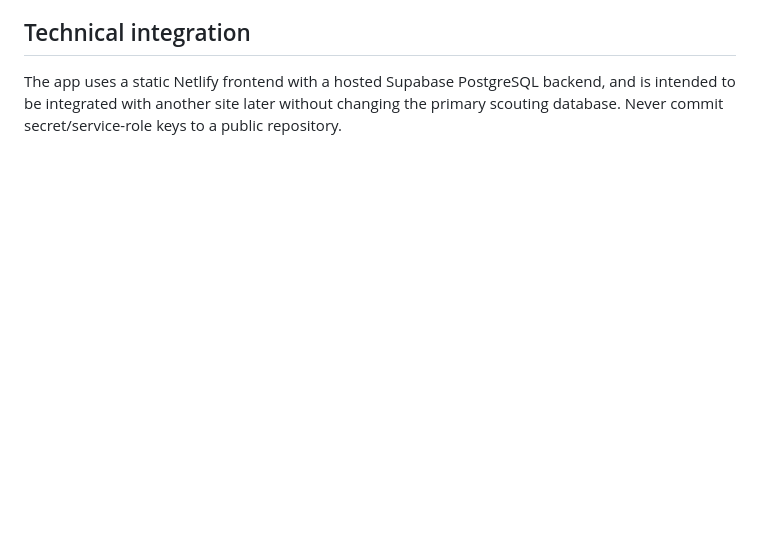
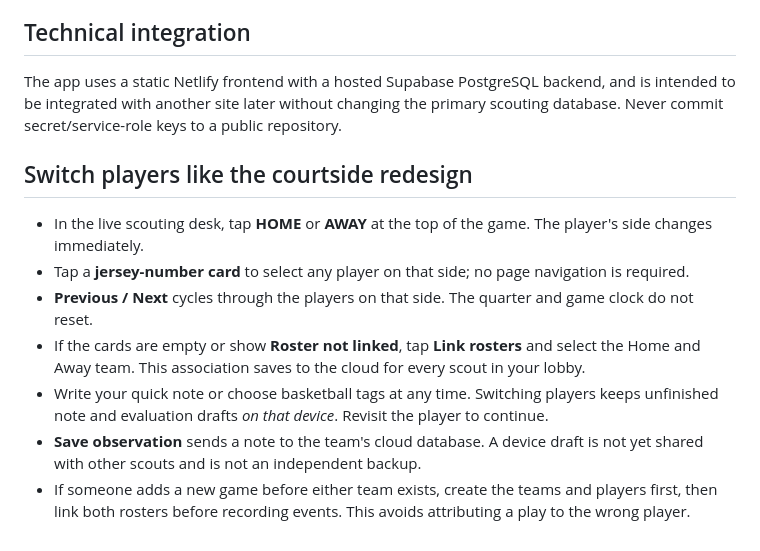
Before and after one commit to rakim0112/rakim-spriggs-portfolio, a Markdown page: scoutboard/SCOUTING_GUIDE.md, the part around the change. Rendered like a GitHub page; blank space fills up the shorter version.

Commit message:
Document home-away one-tap player switching and local scouting drafts

```diff
--- a/scoutboard/SCOUTING_GUIDE.md
+++ b/scoutboard/SCOUTING_GUIDE.md
@@ -50,3 +50,11 @@ Tracked stats are scout observations, not official box-score statistics.
 
 ## Technical integration
 The app uses a static Netlify frontend with a hosted Supabase PostgreSQL backend, and is intended to be integrated with another site later without changing the primary scouting database. Never commit secret/service-role keys to a public repository.
+## Switch players like the courtside redesign
+- In the live scouting desk, tap **HOME** or **AWAY** at the top of the game. The player's side changes immediately.
+- Tap a **jersey-number card** to select any player on that side; no page navigation is required.
+- **Previous / Next** cycles through the players on that side. The quarter and game clock do not reset.
+- If the cards are empty or show **Roster not linked**, tap **Link rosters** and select the Home and Away team. This association saves to the cloud for every scout in your lobby.
+- Write your quick note or choose basketball tags at any time. Switching players keeps unfinished note and evaluation drafts *on that device*. Revisit the player to continue.
+- **Save observation** sends a note to the team's cloud database. A device draft is not yet shared with other scouts and is not an independent backup.
+- If someone adds a new game before either team exists, create the teams and players first, then link both rosters before recording events. This avoids attributing a play to the wrong player.
```
